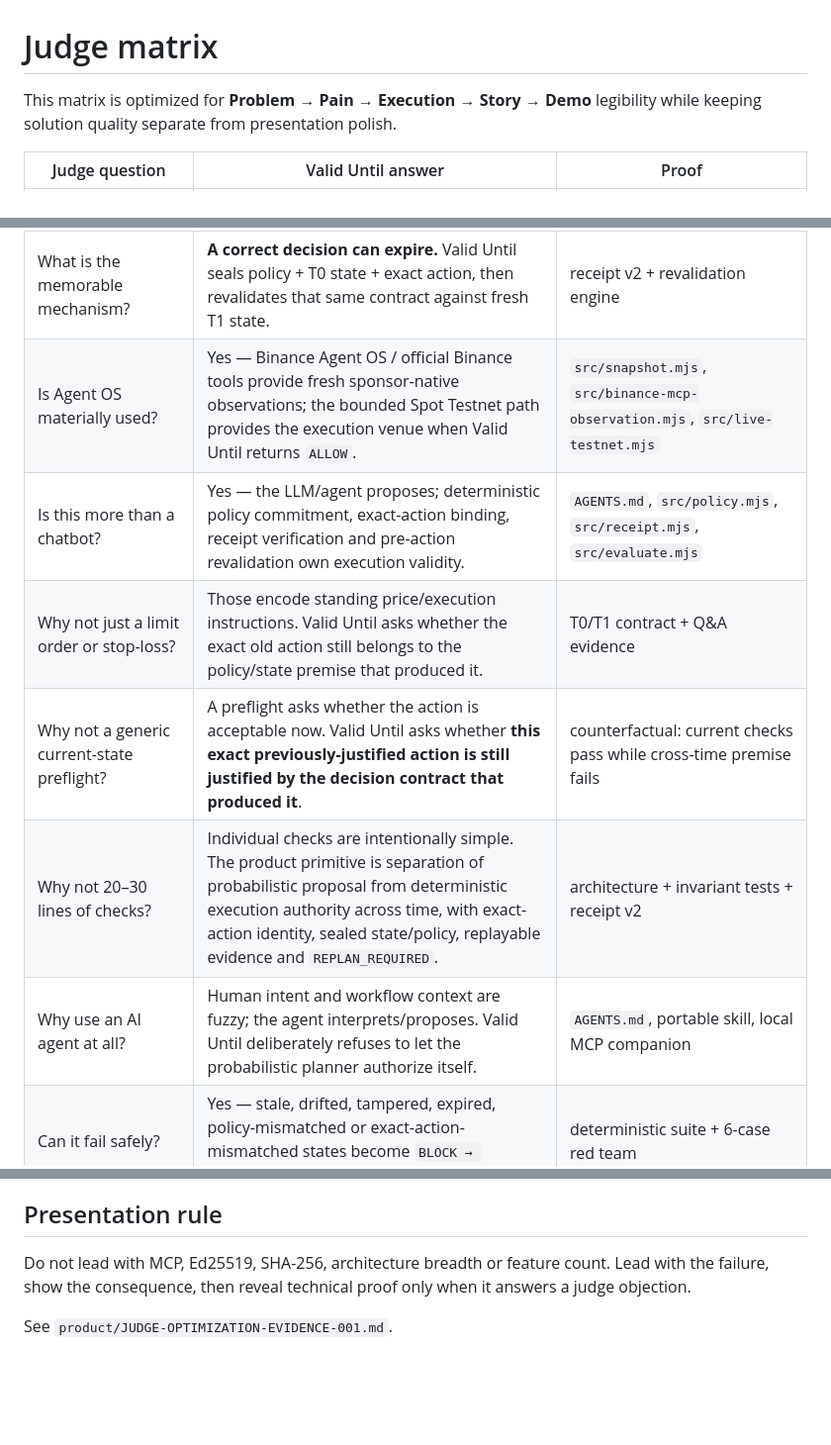
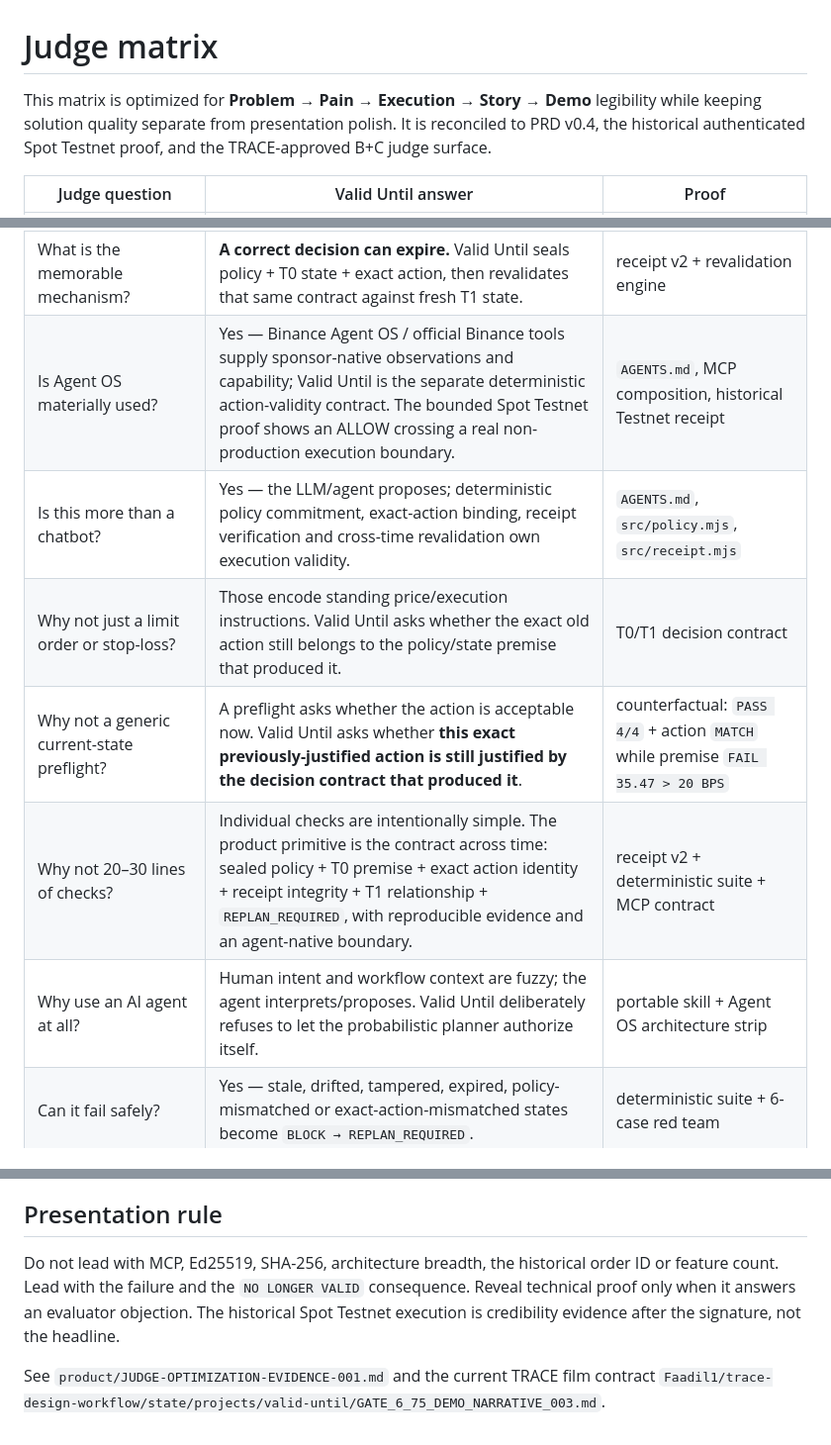
Before and after one commit to Faadil1/valid-until-agent-os, a Markdown page: docs/JUDGE-MATRIX.md, 3 parts joined by grey strips. Shown at 99% size. Drawn GitHub-style; blank space fills up the shorter version.

```diff
--- a/docs/JUDGE-MATRIX.md
+++ b/docs/JUDGE-MATRIX.md
@@ -1,16 +1,16 @@
 # Judge matrix
 
-This matrix is optimized for **Problem → Pain → Execution → Story → Demo** legibility while keeping solution quality separate from presentation polish.
+This matrix is optimized for **Problem → Pain → Execution → Story → Demo** legibility while keeping solution quality separate from presentation polish. It is reconciled to PRD v0.4, the historical authenticated Spot Testnet proof, and the TRACE-approved B+C judge surface.
 
 | Judge question | Valid Until answer | Proof |
 |---|---|---|
 | What problem does this solve? | An agent can retain execution authority after the state that justified its exact decision has materially changed. | controlled T0→T1 replay |
 | Why does that hurt? | Capability/permission may remain available while the premise behind the old exact action has expired, so a previously correct decision can become the wrong action to execute now. | hero replay + claim-boundary narrative |
 | What is the memorable mechanism? | **A correct decision can expire.** Valid Until seals policy + T0 state + exact action, then revalidates that same contract against fresh T1 state. | receipt v2 + revalidation engine |
-| Is Agent OS materially used? | Yes — Binance Agent OS / official Binance tools provide fresh sponsor-native observations; the bounded Spot Testnet path provides the execution venue when Valid Until returns `ALLOW`. | `src/snapshot.mjs`, `src/binance-mcp-observation.mjs`, `src/live-testnet.mjs` |
-| Is this more than a chatbot? | Yes — the LLM/agent proposes; deterministic policy commitment, exact-action binding, receipt verification and pre-action revalidation own execution validity. | `AGENTS.md`, `src/policy.mjs`, `src/receipt.mjs`, `src/evaluate.mjs` |
-| Why not just a limit order or stop-loss? | Those encode standing price/execution instructions. Valid Until asks whether the exact old action still belongs to the policy/state premise that produced it. | T0/T1 contract + Q&A evidence |
-| Why not a generic current-state preflight? | A preflight asks whether the action is acceptable now. Valid Until asks whether **this exact previously-justified action is still justified by the decision contract that produced it**. | counterfactual: current checks pass while cross-time premise fails |
-| Why not 20–30 lines of checks? | Individual checks are intentionally simple. The product primitive is separation of probabilistic proposal from deterministic execution authority across time, with exact-action identity, sealed state/policy, replayable evidence and `REPLAN_REQUIRED`. | architecture + invariant tests + receipt v2 |
-| Why use an AI agent at all? | Human intent and workflow context are fuzzy; the agent interprets/proposes. Valid Until deliberately refuses to let the probabilistic planner authorize itself. | `AGENTS.md`, portable skill, local MCP companion |
+| Is Agent OS materially used? | Yes — Binance Agent OS / official Binance tools supply sponsor-native observations and capability; Valid Until is the separate deterministic action-validity contract. The bounded Spot Testnet proof shows an ALLOW crossing a real non-production execution boundary. | `AGENTS.md`, MCP composition, historical Testnet receipt |
+| Is this more than a chatbot? | Yes — the LLM/agent proposes; deterministic policy commitment, exact-action binding, receipt verification and cross-time revalidation own execution validity. | `AGENTS.md`, `src/policy.mjs`, `src/receipt.mjs` |
+| Why not just a limit order or stop-loss? | Those encode standing price/execution instructions. Valid Until asks whether the exact old action still belongs to the policy/state premise that produced it. | T0/T1 decision contract |
+| Why not a generic current-state preflight? | A preflight asks whether the action is acceptable now. Valid Until asks whether **this exact previously-justified action is still justified by the decision contract that produced it**. | counterfactual: `PASS 4/4` + action `MATCH` while premise `FAIL 35.47 > 20 BPS` |
+| Why not 20–30 lines of checks? | Individual checks are intentionally simple. The product primitive is the contract across time: sealed policy + T0 premise + exact action identity + receipt integrity + T1 relationship + `REPLAN_REQUIRED`, with reproducible evidence and an agent-native boundary. | receipt v2 + deterministic suite + MCP contract |
+| Why use an AI agent at all? | Human intent and workflow context are fuzzy; the agent interprets/proposes. Valid Until deliberately refuses to let the probabilistic planner authorize itself. | portable skill + Agent OS architecture strip |
 | Can it fail safely? | Yes — stale, drifted, tampered, expired, policy-mismatched or exact-action-mismatched states become `BLOCK → REPLAN_REQUIRED`. | deterministic suite + 6-case red team |
@@ -25,6 +46,6 @@ This matrix is optimized for **Problem → Pain → Execution → Story → Demo
 
 ## Presentation rule
 
-Do not lead with MCP, Ed25519, SHA-256, architecture breadth or feature count. Lead with the failure, show the consequence, then reveal technical proof only when it answers a judge objection.
+Do not lead with MCP, Ed25519, SHA-256, architecture breadth, the historical order ID or feature count. Lead with the failure and the `NO LONGER VALID` consequence. Reveal technical proof only when it answers an evaluator objection. The historical Spot Testnet execution is credibility evidence after the signature, not the headline.
 
-See `product/JUDGE-OPTIMIZATION-EVIDENCE-001.md`.
+See `product/JUDGE-OPTIMIZATION-EVIDENCE-001.md` and the current TRACE film contract `Faadil1/trace-design-workflow/state/projects/valid-until/GATE_6_75_DEMO_NARRATIVE_003.md`.
```
Also changed, not shown: other parts of docs/JUDGE-MATRIX.md (+29 -8 lines).
